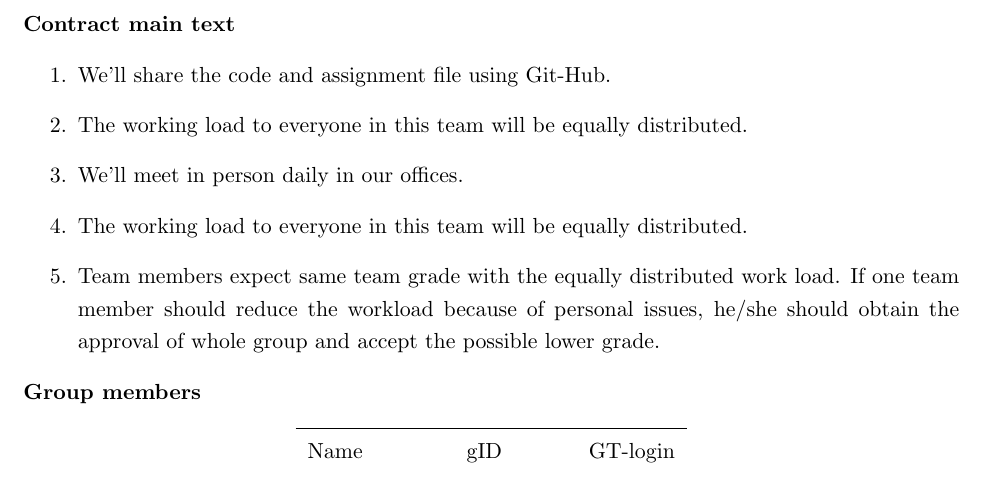
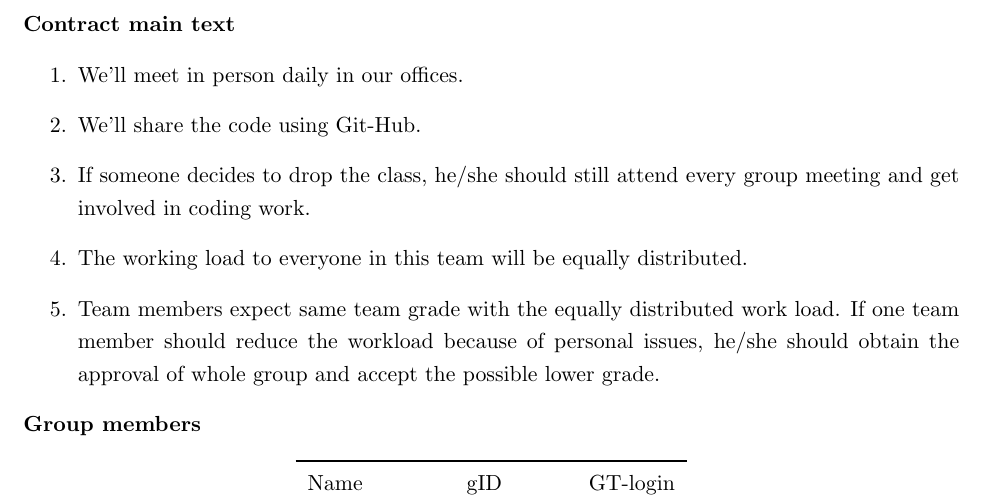
Before and after one commit to mbc2009/CSE6220_HPC, a LaTeX document (PA_1/SolutionTemplate.tex): part of page 2 of 2, cut so that both start at the same text. Compiled offline with pdfLaTeX.

Commit message:
Update SolutionTemplate.tex

```diff
--- a/PA_1/SolutionTemplate.tex
+++ b/PA_1/SolutionTemplate.tex
@@ -48,11 +48,12 @@ If your team has problems working together, and you have little in your team con
 \newpage
 \textbf{Contract main text}
 \begin{enumerate}
-	\item We'll share the code and assignment file using Git-Hub.
+	\item We'll meet in person daily in our offices.
+	\item We'll share the code using Git-Hub.
+	\item If someone decides to drop the class, he/she should still attend every group meeting and get involved in coding work.
  	\item The working load to everyone in this team will be equally distributed.
-  	\item We'll meet in person daily in our offices.
-    	\item The working load to everyone in this team will be equally distributed.
  	\item Team members expect same team grade with the equally distributed work load. If one team member should reduce the workload because of personal issues, he/she should obtain the approval of whole group and accept the possible lower grade.
+
 \end{enumerate}
 
 
```
